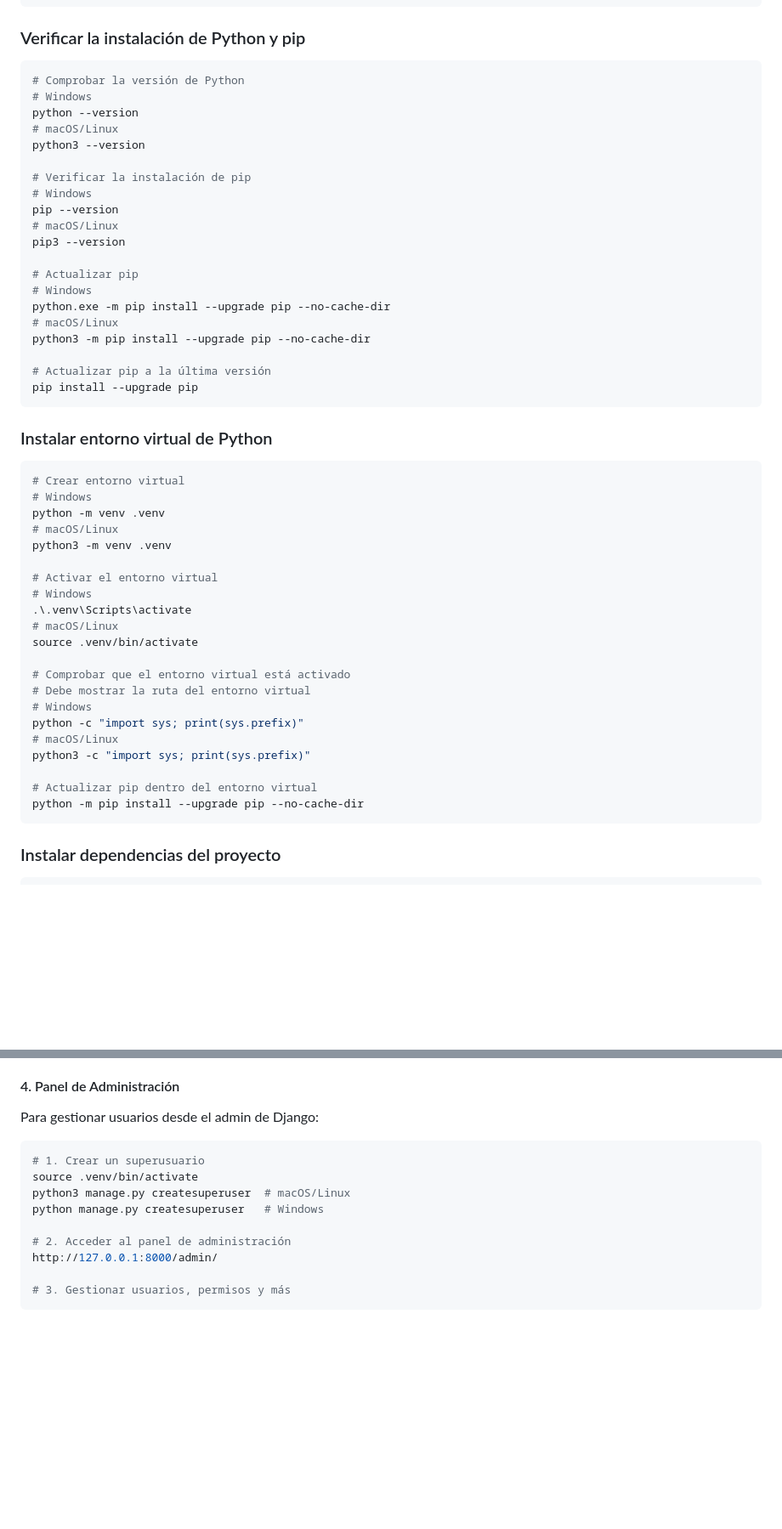
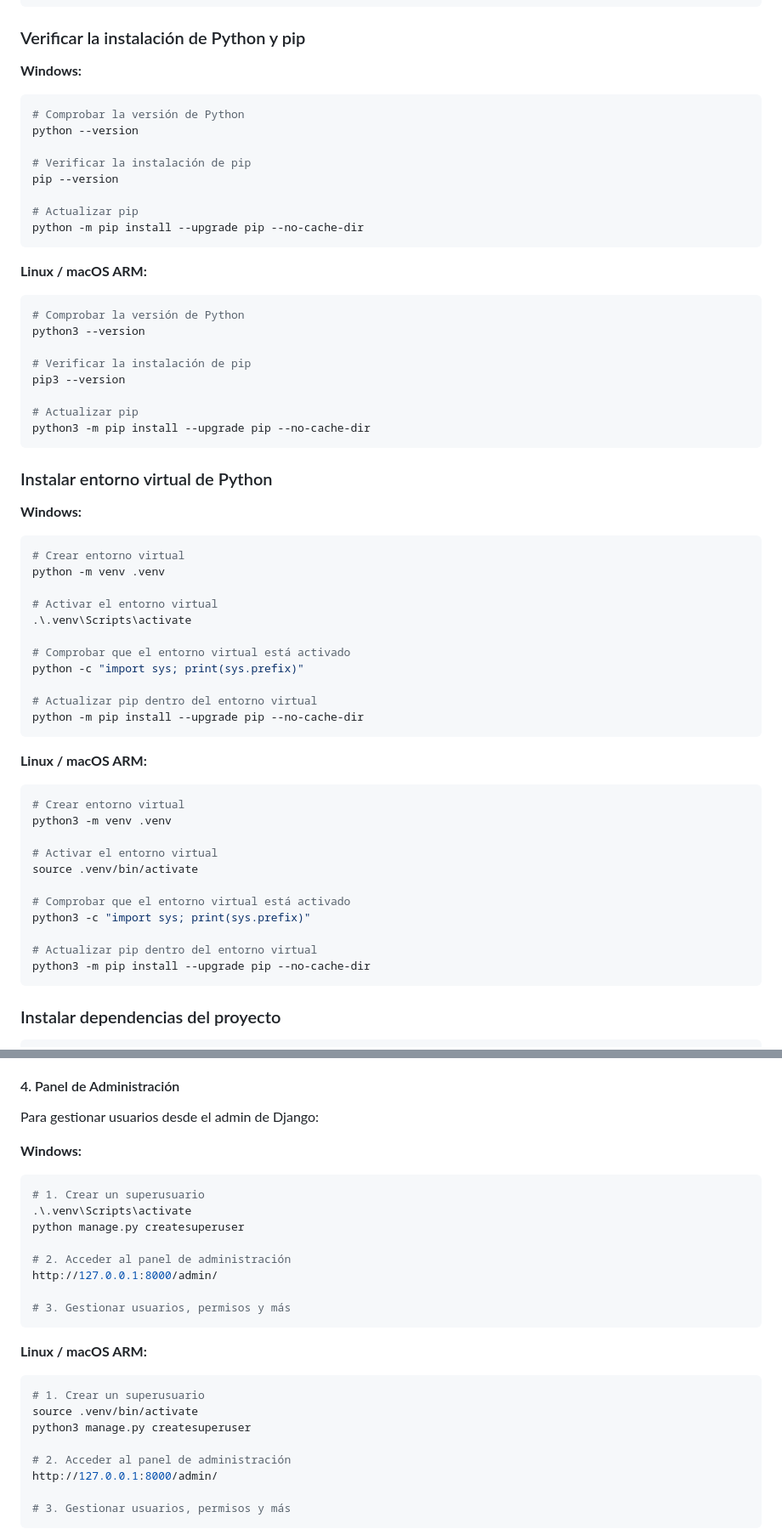
Before and after one commit to andres-gutierrezri/proyecto_django, a Markdown page: README.md, 2 parts joined by grey strips. Shown at 85% size. GitHub-like rendering; blank space fills up the shorter version.

````diff
--- a/README.md
+++ b/README.md
@@ -245,52 +245,61 @@ Get-ExecutionPolicy -List
 ```
 
 ### Verificar la instalación de Python y pip
+
+**Windows:**
 ```bash
 # Comprobar la versión de Python
-# Windows
 python --version
-# macOS/Linux
+
+# Verificar la instalación de pip
+pip --version
+
+# Actualizar pip
+python -m pip install --upgrade pip --no-cache-dir
+```
+
+**Linux / macOS ARM:**
+```bash
+# Comprobar la versión de Python
 python3 --version
 
 # Verificar la instalación de pip
-# Windows
-pip --version
-# macOS/Linux
 pip3 --version
 
 # Actualizar pip
-# Windows
-python.exe -m pip install --upgrade pip --no-cache-dir
-# macOS/Linux
 python3 -m pip install --upgrade pip --no-cache-dir
-
-# Actualizar pip a la última versión
-pip install --upgrade pip
 ```
 
 ### Instalar entorno virtual de Python
+
+**Windows:**
 ```bash
 # Crear entorno virtual
-# Windows
 python -m venv .venv
-# macOS/Linux
+
+# Activar el entorno virtual
+.\.venv\Scripts\activate
+
+# Comprobar que el entorno virtual está activado
+python -c "import sys; print(sys.prefix)"
+
+# Actualizar pip dentro del entorno virtual
+python -m pip install --upgrade pip --no-cache-dir
+```
+
+**Linux / macOS ARM:**
+```bash
+# Crear entorno virtual
 python3 -m venv .venv
 
 # Activar el entorno virtual
-# Windows
-.\.venv\Scripts\activate
-# macOS/Linux
 source .venv/bin/activate
 
 # Comprobar que el entorno virtual está activado
-# Debe mostrar la ruta del entorno virtual
-# Windows
-python -c "import sys; print(sys.prefix)"
-# macOS/Linux
 python3 -c "import sys; print(sys.prefix)"
 
 # Actualizar pip dentro del entorno virtual
-python -m pip install --upgrade pip --no-cache-dir
+python3 -m pip install --upgrade pip --no-cache-dir
 ```
 
 ### Instalar dependencias del proyecto
@@ -557,11 +584,23 @@ Aquí verás:
 
 Para gestionar usuarios desde el admin de Django:
 
+**Windows:**
+```bash
+# 1. Crear un superusuario
+.\.venv\Scripts\activate
+python manage.py createsuperuser
+
+# 2. Acceder al panel de administración
+http://127.0.0.1:8000/admin/
+
+# 3. Gestionar usuarios, permisos y más
+```
+
+**Linux / macOS ARM:**
 ```bash
 # 1. Crear un superusuario
 source .venv/bin/activate
-python3 manage.py createsuperuser  # macOS/Linux
-python manage.py createsuperuser   # Windows
+python3 manage.py createsuperuser
 
 # 2. Acceder al panel de administración
 http://127.0.0.1:8000/admin/
````
Also changed, not shown: other parts of README.md (+46 -21 lines).
